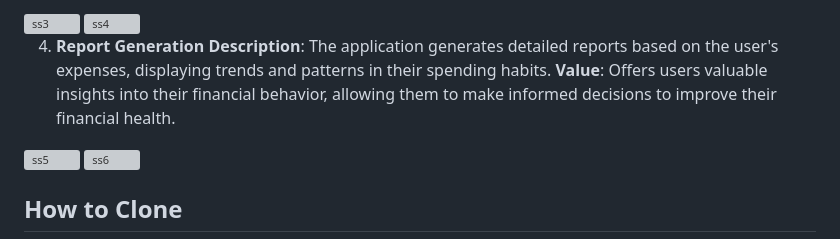
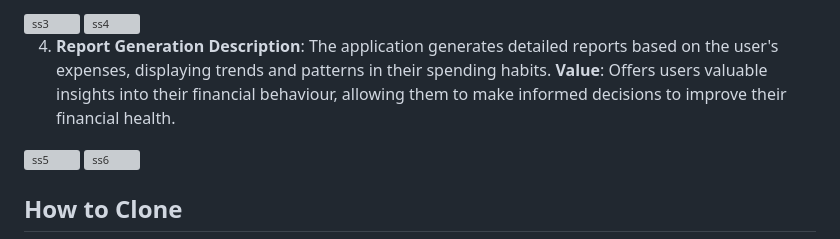
Before and after one commit to Code-Maniac-Rza/Expense-Tracker, a Markdown page: README.md, the part around the change. GitHub-like rendering; grey boxes are pictures that could not be loaded.

```diff
--- a/README.md
+++ b/README.md
@@ -32,7 +32,7 @@ The **Expense Tracker** web application is designed to help users manage their p
 
 4. **Report Generation**
    **Description**: The application generates detailed reports based on the user's expenses, displaying trends and patterns in their spending habits.
-   **Value**: Offers users valuable insights into their financial behavior, allowing them to make informed decisions to improve their financial health.
+   **Value**: Offers users valuable insights into their financial behaviour, allowing them to make informed decisions to improve their financial health.
 
 <img width="945" alt="ss5" src="https://github.com/user-attachments/assets/606ec042-a965-4c0c-9f14-d5b978cacf1d">
 
```
